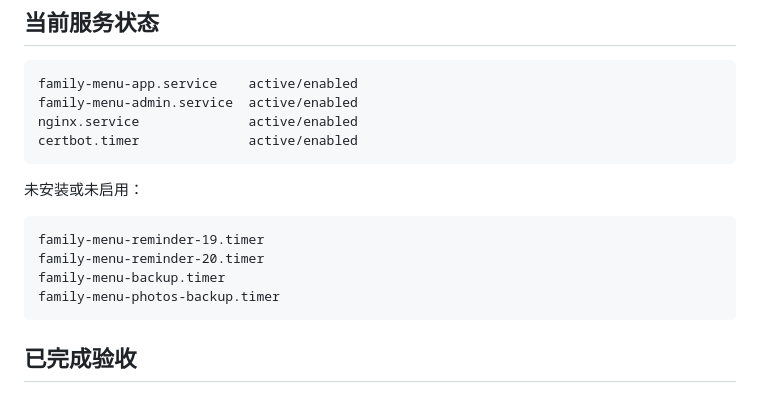
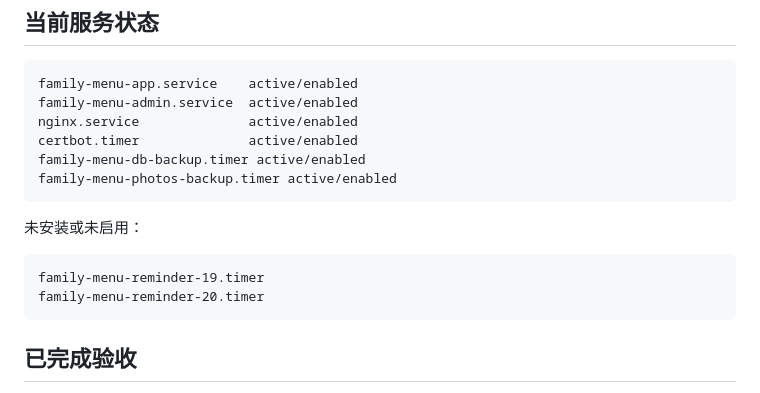
Before and after one commit to teimen-dot/VV-family-menu-push, a Markdown page: HANDOFF.md, the part around one of its changes. GitHub-like rendering.

````diff
--- a/HANDOFF.md
+++ b/HANDOFF.md
@@ -135,6 +138,8 @@ family-menu-app.service    active/enabled
 family-menu-admin.service  active/enabled
 nginx.service              active/enabled
 certbot.timer              active/enabled
+family-menu-db-backup.timer active/enabled
+family-menu-photos-backup.timer active/enabled
 ```
 
 未安装或未启用：
@@ -142,8 +147,6 @@ certbot.timer              active/enabled
 ```text
 family-menu-reminder-19.timer
 family-menu-reminder-20.timer
-family-menu-backup.timer
-family-menu-photos-backup.timer
 ```
 
 ## 已完成验收
````
Also changed, not shown: other parts of HANDOFF.md (+20 -21 lines).
